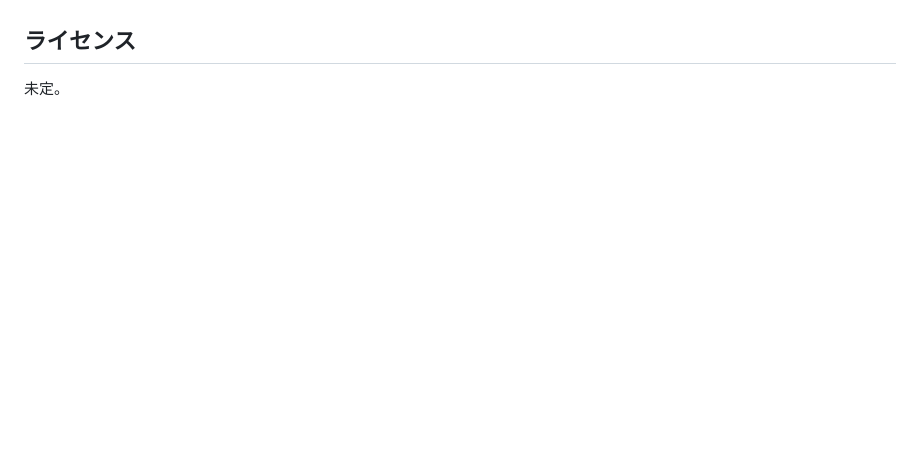
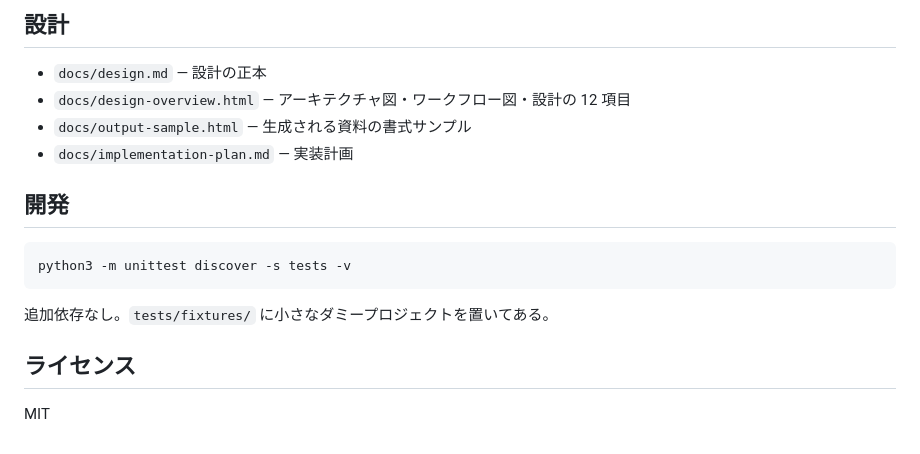
Before and after one commit to YAMA417/source-docs, a Markdown page: README.md, the part around one of its changes. Rendered like a GitHub page; blank space fills up the shorter version.

````diff
--- a/README.md
+++ b/README.md
@@ -113,4 +136,18 @@ notes/                再検討用の材料（GitHub には上げない想定）
+## 設計
+
+- `docs/design.md` — 設計の正本
+- `docs/design-overview.html` — アーキテクチャ図・ワークフロー図・設計の 12 項目
+- `docs/output-sample.html` — 生成される資料の書式サンプル
+- `docs/implementation-plan.md` — 実装計画
+
+## 開発
+
+```bash
+python3 -m unittest discover -s tests -v
+```
+
+追加依存なし。`tests/fixtures/` に小さなダミープロジェクトを置いてある。
 
 ## ライセンス
 
-未定。
+MIT
````
Also changed, not shown: other parts of README.md (+100 -77 lines).
